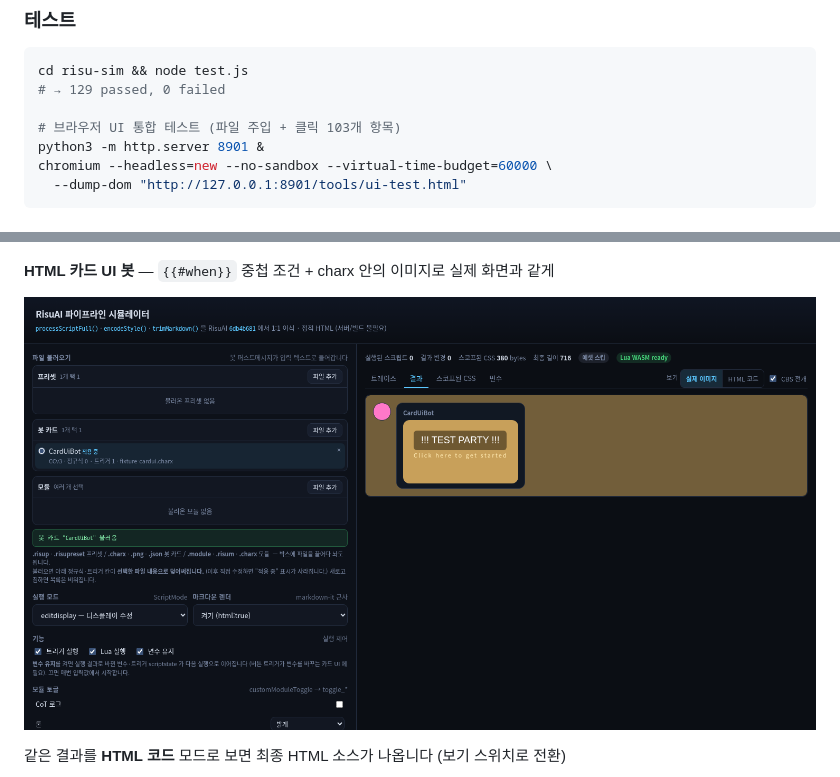
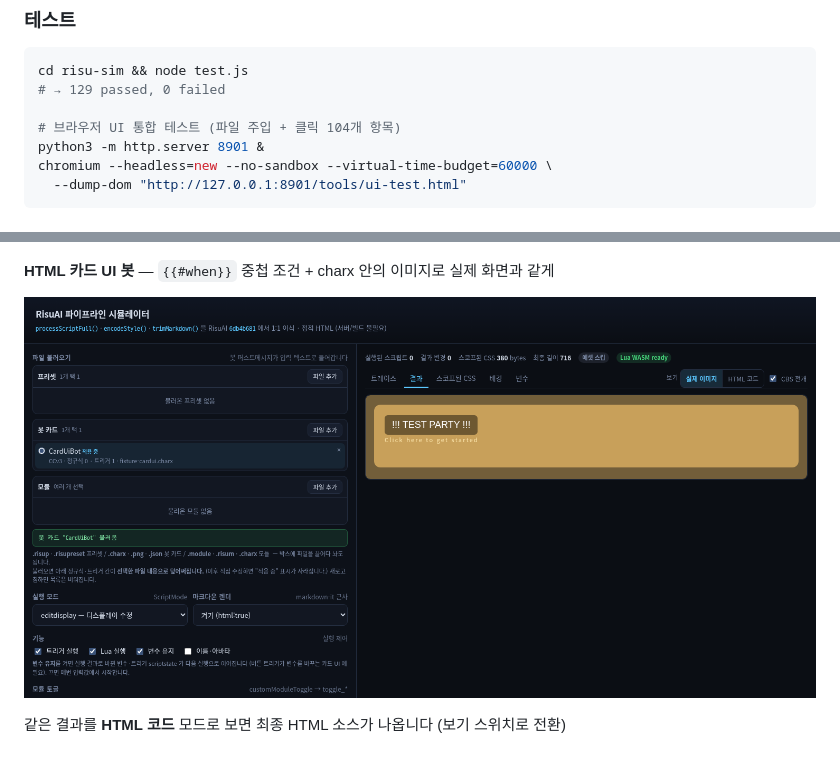
Before and after one commit to IHaBiS02/risuai-pipeline-simulator, a Markdown page: README.md, 2 parts joined by grey strips. Drawn GitHub-style; pictures changed too: risu-sim/shot-cardui.png.

```diff
--- a/README.md
+++ b/README.md
@@ -64,7 +64,7 @@ python3 -m http.server 8080
 cd risu-sim && node test.js
 # → 129 passed, 0 failed
 
-# 브라우저 UI 통합 테스트 (파일 주입 + 클릭 103개 항목)
+# 브라우저 UI 통합 테스트 (파일 주입 + 클릭 104개 항목)
 python3 -m http.server 8901 &
 chromium --headless=new --no-sandbox --virtual-time-budget=60000 \
   --dump-dom "http://127.0.0.1:8901/tools/ui-test.html"
```
Also changed, not shown: risu-sim/README.md (+18 -2 lines), 2 other files.
